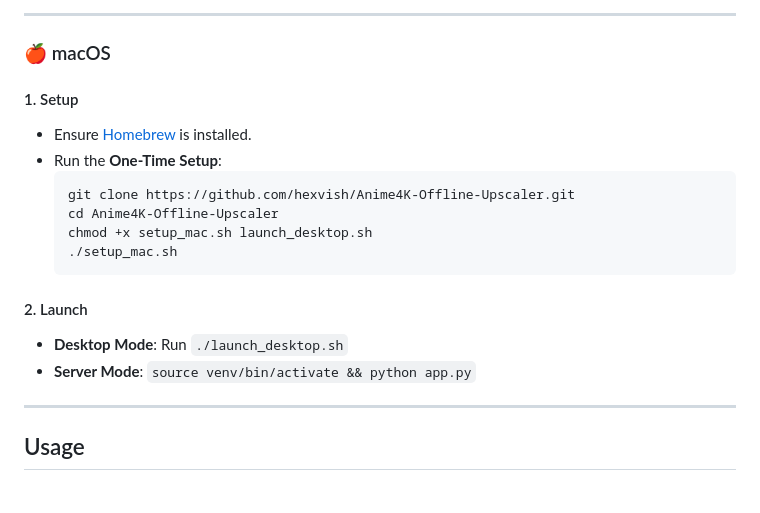
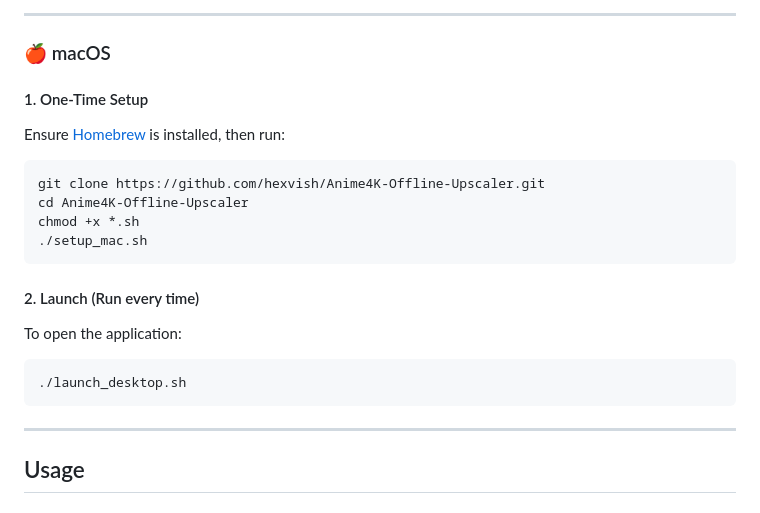
Before and after one commit to hexvish/Anime4K-Offline-Upscaler, a Markdown page: README.md, the part around the change. Drawn GitHub-style.

Commit message:
docs: simplify macOS setup and launch instructions

````diff
--- a/README.md
+++ b/README.md
@@ -60,19 +60,20 @@ chmod +x setup.sh launch_desktop.sh
 
 ### 🍎 macOS
 
-#### 1. Setup
-- Ensure [Homebrew](https://brew.sh) is installed.
-- Run the **One-Time Setup**:
-  ```bash
-  git clone https://github.com/hexvish/Anime4K-Offline-Upscaler.git
-  cd Anime4K-Offline-Upscaler
-  chmod +x setup_mac.sh launch_desktop.sh
-  ./setup_mac.sh
-  ```
+#### 1. One-Time Setup
+Ensure [Homebrew](https://brew.sh) is installed, then run:
+```bash
+git clone https://github.com/hexvish/Anime4K-Offline-Upscaler.git
+cd Anime4K-Offline-Upscaler
+chmod +x *.sh
+./setup_mac.sh
+```
 
-#### 2. Launch
-- **Desktop Mode**: Run `./launch_desktop.sh`
-- **Server Mode**: `source venv/bin/activate && python app.py`
+#### 2. Launch (Run every time)
+To open the application:
+```bash
+./launch_desktop.sh
+```
 
 ---
 
````
